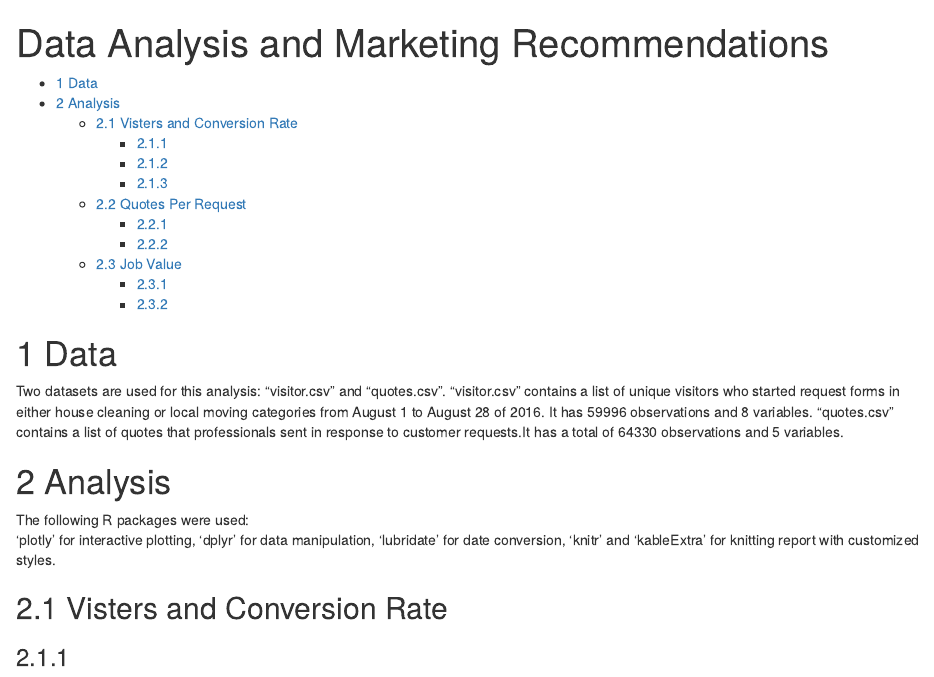
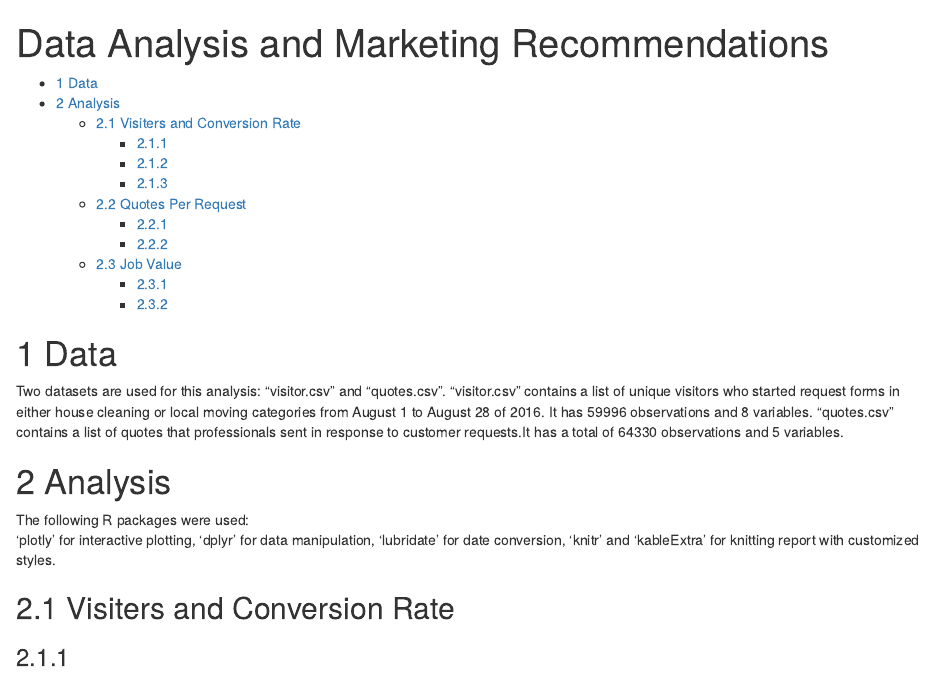
Before and after one commit to XIAOL96/Analytics-Practice, an R Markdown document (Analytics Chanllege.Rmd): the page in a window 1100 px wide, from its top. Rendered offline with R 4.5, knitr and Pandoc, with nearby package versions; the code chunks are not run, so their results and figures are left out.

Commit message:
Update Analytics Chanllege.Rmd

````diff
--- a/Analytics Chanllege.Rmd
+++ b/Analytics Chanllege.Rmd
@@ -66,7 +66,7 @@ quotes$pro_id = as.factor(quotes$pro_id)
 ```
 
 
-## 2.1 Visters and Conversion Rate
+## 2.1 Visiters and Conversion Rate
 
 
 ### 2.1.1
````
